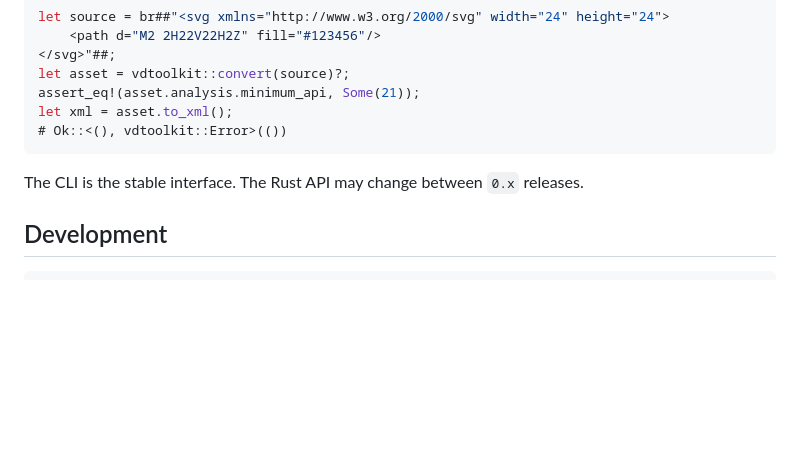
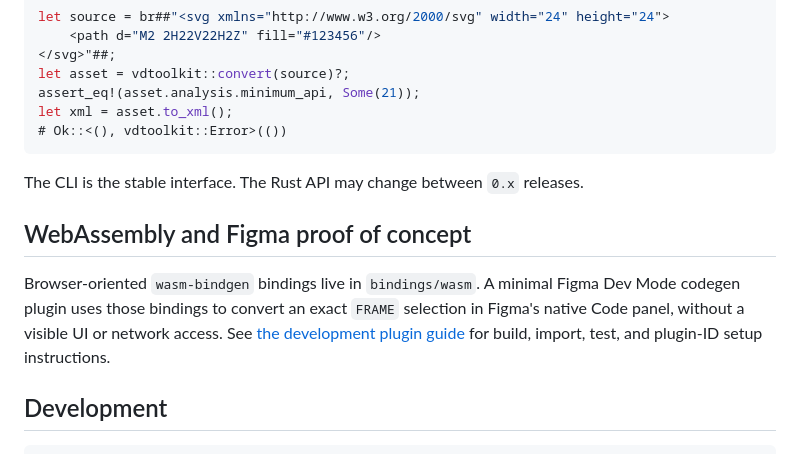
Before and after one commit to c5inco/vdtoolkit, a Markdown page: README.md, the part around the change. GitHub-like rendering; blank space fills up the shorter version.

Commit message:
Document WebAssembly and Figma development
Amp-Thread-ID: https://ampcode.com/threads/T-01a08c68-7e7f-7498-938c-b974aa9c3d7c
Co-authored-by: Amp <amp@ampcode.com>

````diff
--- a/README.md
+++ b/README.md
@@ -134,6 +134,14 @@ let xml = asset.to_xml();
 The CLI is the stable interface. The Rust API may change between `0.x`
 releases.
 
+## WebAssembly and Figma proof of concept
+
+Browser-oriented `wasm-bindgen` bindings live in `bindings/wasm`. A minimal
+Figma Dev Mode codegen plugin uses those bindings to convert an exact `FRAME`
+selection in Figma's native Code panel, without a visible UI or network access.
+See [the development plugin guide](docs/figma-codegen.md) for build, import,
+test, and plugin-ID setup instructions.
+
 ## Development
 
 ```sh
````
Also changed, not shown: docs/figma-codegen.md (added, +70 -0 lines).
